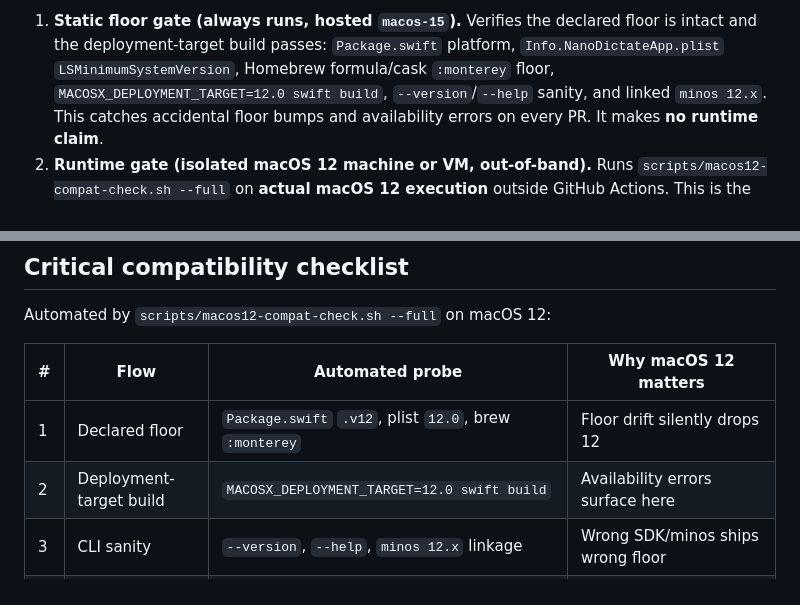
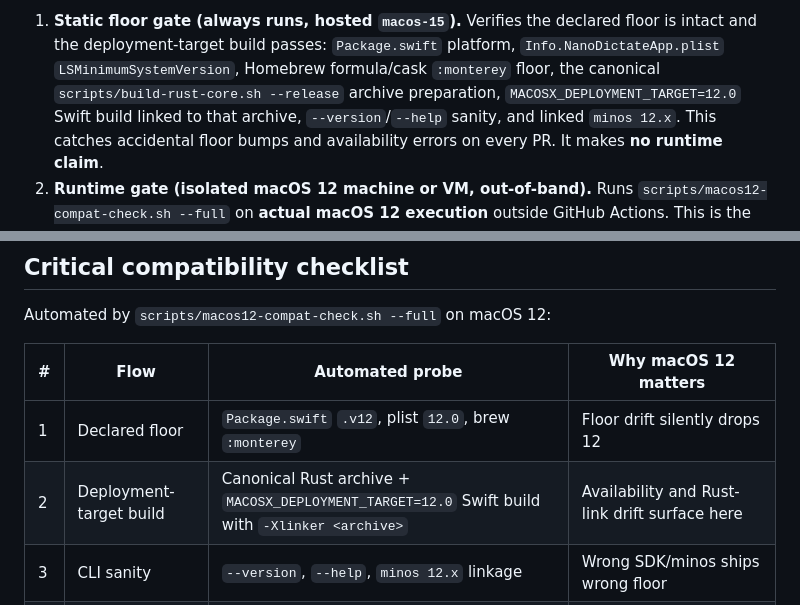
Before and after one commit to kodmial/nanodictate, a Markdown page: docs/compatibility/macos-12-validation.md, 2 parts joined by grey strips. Rendered like a GitHub page.

Commit message:
docs: document Rust-linked macOS 12 build

```diff
--- a/docs/compatibility/macos-12-validation.md
+++ b/docs/compatibility/macos-12-validation.md
@@ -22,7 +22,8 @@ incompatibility. The repeatable gate is therefore split:
    Verifies the declared floor is intact and the deployment-target build
    passes: `Package.swift` platform, `Info.NanoDictateApp.plist`
    `LSMinimumSystemVersion`, Homebrew formula/cask `:monterey` floor,
-   `MACOSX_DEPLOYMENT_TARGET=12.0 swift build`, `--version`/`--help`
+   the canonical `scripts/build-rust-core.sh --release` archive preparation,
+   `MACOSX_DEPLOYMENT_TARGET=12.0` Swift build linked to that archive, `--version`/`--help`
    sanity, and linked `minos 12.x`. This catches accidental floor bumps
    and availability errors on every PR. It makes **no runtime claim**.
 2. **Runtime gate (isolated macOS 12 machine or VM, out-of-band).**
@@ -84,7 +85,7 @@ Automated by `scripts/macos12-compat-check.sh --full` on macOS 12:
 | # | Flow | Automated probe | Why macOS 12 matters |
 |---|------|-----------------|----------------------|
 | 1 | Declared floor | `Package.swift` `.v12`, plist `12.0`, brew `:monterey` | Floor drift silently drops 12 |
-| 2 | Deployment-target build | `MACOSX_DEPLOYMENT_TARGET=12.0 swift build` | Availability errors surface here |
+| 2 | Deployment-target build | Canonical Rust archive + `MACOSX_DEPLOYMENT_TARGET=12.0` Swift build with `-Xlinker <archive>` | Availability and Rust-link drift surface here |
 | 3 | CLI sanity | `--version`, `--help`, `minos 12.x` linkage | Wrong SDK/minos ships wrong floor |
 | 4 | Install/startup | `config init` in isolated HOME | First-launch paths differ by OS |
 | 5 | LaunchAgent lifecycle | `start` → live `launchctl print gui/$UID` + PID → `stop` → gone → restart | `launchctl`/`gui` domain behavior varies |
```
